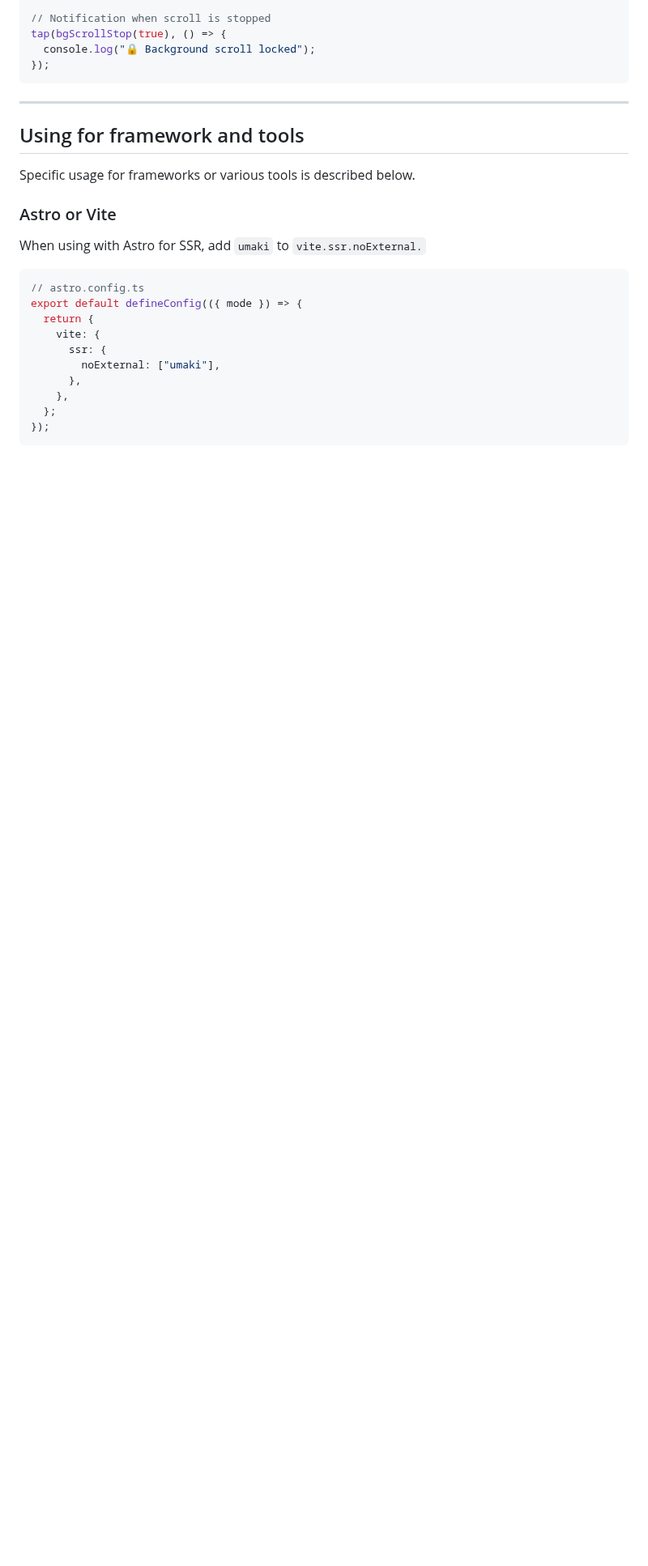
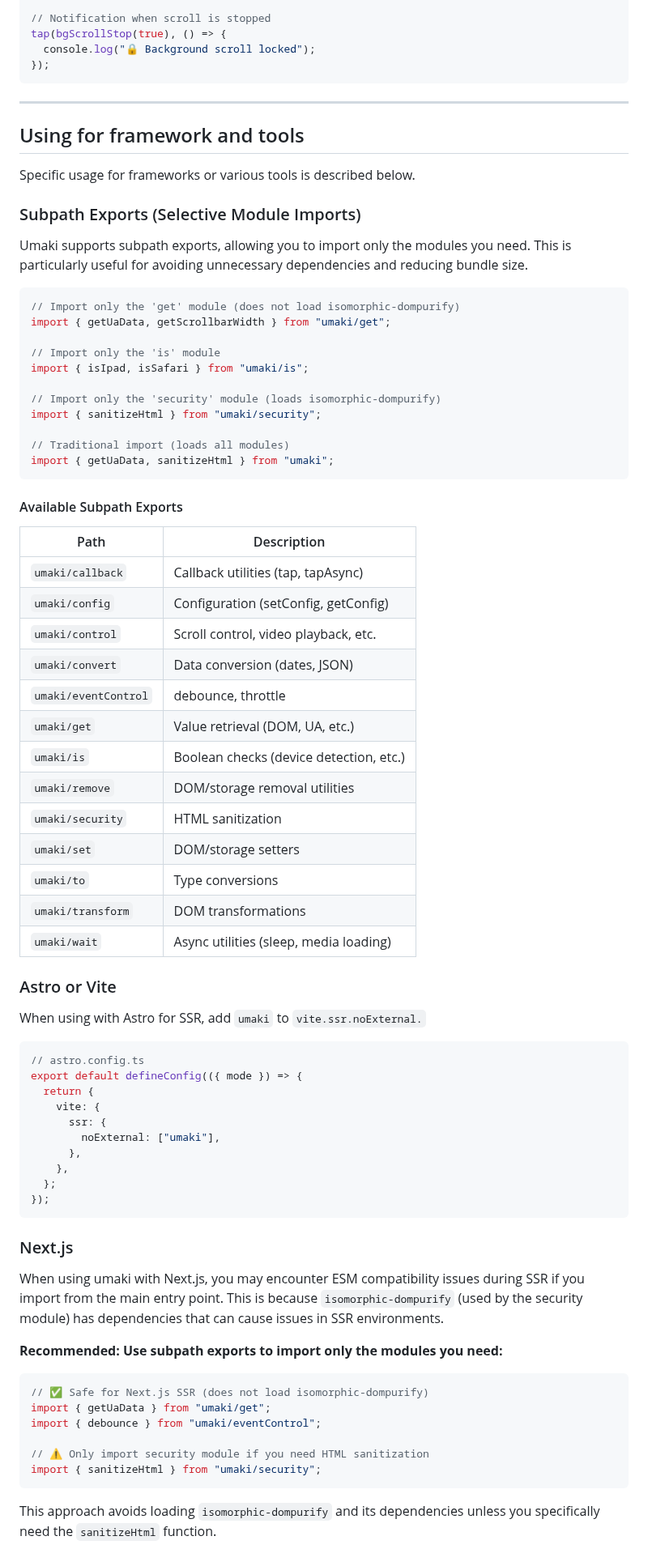
Before and after one commit to TsubasaHiga/umaki, a Markdown page: README.md, the part around the change. Shown at 81% size. GitHub-like rendering; blank space fills up the shorter version.

Commit message:
docs: add subpath exports and Next.js usage guide to README
README.mdに以下のセクションを追加：
- Subpath Exports (Selective Module Imports): 利用可能な全subpathの一覧と使用例
- Next.js: SSR環境でのESM互換性問題の回避方法

🤖 Generated with [Claude Code](https://claude.com/claude-code)

Co-Authored-By: Claude <noreply@anthropic.com>

````diff
--- a/README.md
+++ b/README.md
@@ -1136,6 +1136,42 @@ tap(bgScrollStop(true), () => {
 
 Specific usage for frameworks or various tools is described below.
 
+### Subpath Exports (Selective Module Imports)
+
+Umaki supports subpath exports, allowing you to import only the modules you need. This is particularly useful for avoiding unnecessary dependencies and reducing bundle size.
+
+```ts
+// Import only the 'get' module (does not load isomorphic-dompurify)
+import { getUaData, getScrollbarWidth } from "umaki/get";
+
+// Import only the 'is' module
+import { isIpad, isSafari } from "umaki/is";
+
+// Import only the 'security' module (loads isomorphic-dompurify)
+import { sanitizeHtml } from "umaki/security";
+
+// Traditional import (loads all modules)
+import { getUaData, sanitizeHtml } from "umaki";
+```
+
+#### Available Subpath Exports
+
+| Path | Description |
+|------|-------------|
+| `umaki/callback` | Callback utilities (tap, tapAsync) |
+| `umaki/config` | Configuration (setConfig, getConfig) |
+| `umaki/control` | Scroll control, video playback, etc. |
+| `umaki/convert` | Data conversion (dates, JSON) |
+| `umaki/eventControl` | debounce, throttle |
+| `umaki/get` | Value retrieval (DOM, UA, etc.) |
+| `umaki/is` | Boolean checks (device detection, etc.) |
+| `umaki/remove` | DOM/storage removal utilities |
+| `umaki/security` | HTML sanitization |
+| `umaki/set` | DOM/storage setters |
+| `umaki/to` | Type conversions |
+| `umaki/transform` | DOM transformations |
+| `umaki/wait` | Async utilities (sleep, media loading) |
+
 ### Astro or Vite
 
 When using with Astro for SSR, add `umaki` to `vite.ssr.noExternal.`
@@ -1152,3 +1188,20 @@ export default defineConfig(({ mode }) => {
   };
 });
 ```
+
+### Next.js
+
+When using umaki with Next.js, you may encounter ESM compatibility issues during SSR if you import from the main entry point. This is because `isomorphic-dompurify` (used by the security module) has dependencies that can cause issues in SSR environments.
+
+**Recommended: Use subpath exports to import only the modules you need:**
+
+```ts
+// ✅ Safe for Next.js SSR (does not load isomorphic-dompurify)
+import { getUaData } from "umaki/get";
+import { debounce } from "umaki/eventControl";
+
+// ⚠️ Only import security module if you need HTML sanitization
+import { sanitizeHtml } from "umaki/security";
+```
+
+This approach avoids loading `isomorphic-dompurify` and its dependencies unless you specifically need the `sanitizeHtml` function.
````
